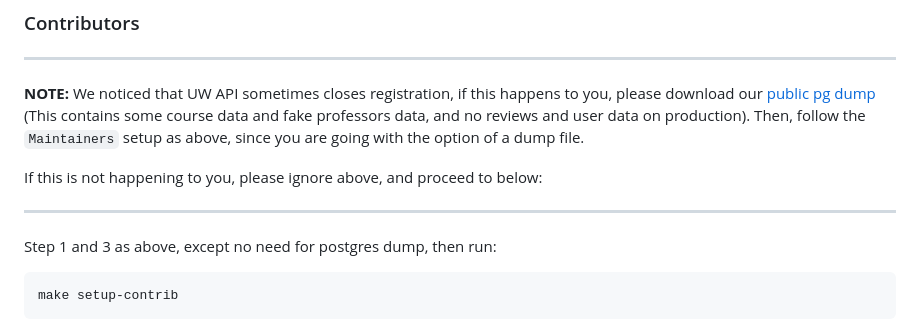
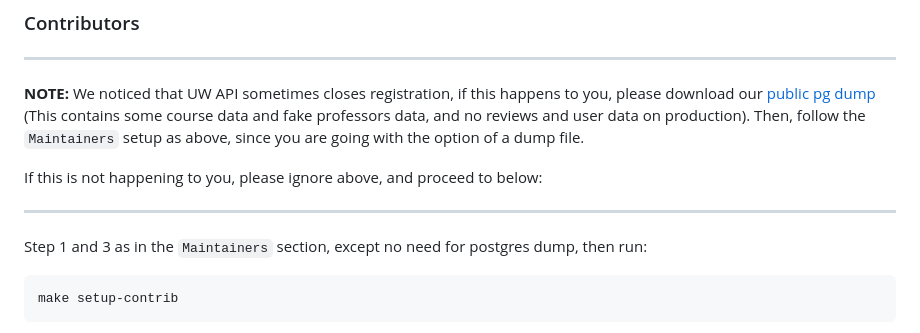
Before and after one commit to UWFlow/uwflow, a Markdown page: README.md, the part around the change. GitHub-like rendering.

Commit message:
Clarify instructions for setup in README

````diff
--- a/README.md
+++ b/README.md
@@ -68,7 +68,7 @@ If this is not happening to you, please ignore above, and proceed to below:
 
 ---
 
-Step 1 and 3 as above, except no need for postgres dump, then run:
+Step 1 and 3 as in the `Maintainers` section, except no need for postgres dump, then run:
 ```sh
 make setup-contrib
 ```
````
